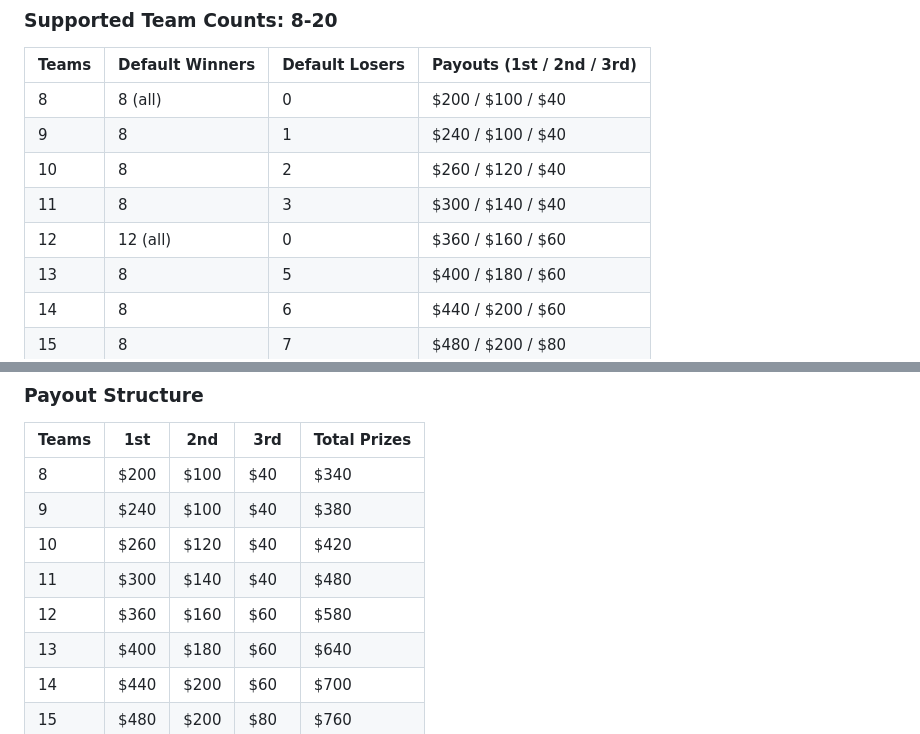
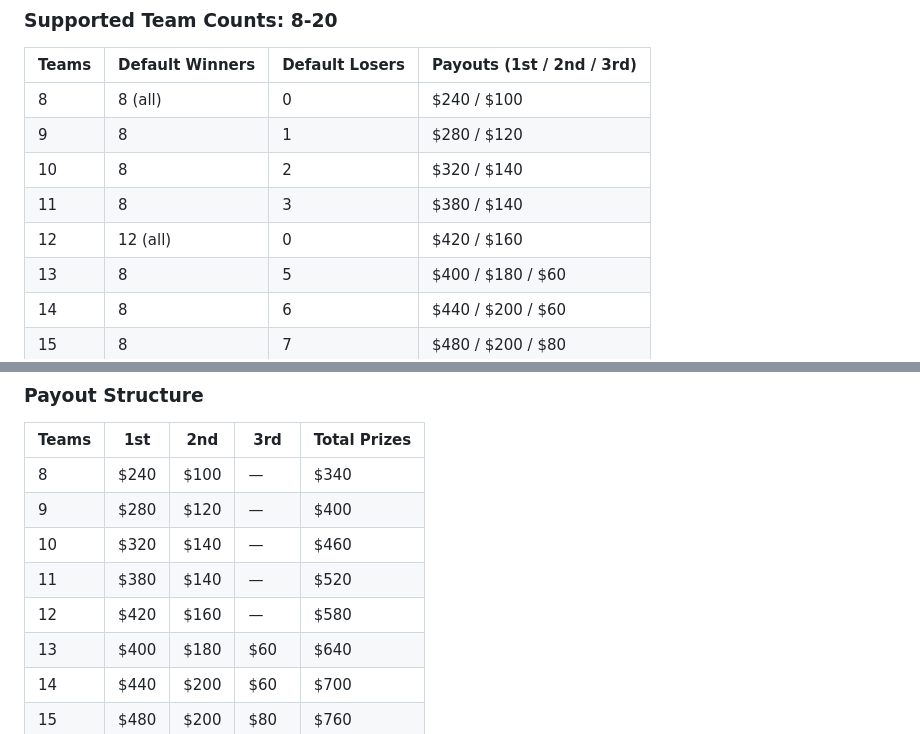
Before and after one commit to jdenish/moneyballs, a Markdown page: DESIGN_DOC.md, 2 parts joined by grey strips. Drawn GitHub-style.

Commit message:
Update payouts: 1st/2nd only for 8-12 teams, no 3rd place money

```diff
--- a/DESIGN_DOC.md
+++ b/DESIGN_DOC.md
@@ -30,11 +30,11 @@ A 8-20 team doubles pickleball tournament with configurable round robin seeding
 
 | Teams | Default Winners | Default Losers | Payouts (1st / 2nd / 3rd) |
 |-------|-----------------|----------------|---------------------------|
-| 8 | 8 (all) | 0 | $200 / $100 / $40 |
-| 9 | 8 | 1 | $240 / $100 / $40 |
-| 10 | 8 | 2 | $260 / $120 / $40 |
-| 11 | 8 | 3 | $300 / $140 / $40 |
-| 12 | 12 (all) | 0 | $360 / $160 / $60 |
+| 8 | 8 (all) | 0 | $240 / $100 |
+| 9 | 8 | 1 | $280 / $120 |
+| 10 | 8 | 2 | $320 / $140 |
+| 11 | 8 | 3 | $380 / $140 |
+| 12 | 12 (all) | 0 | $420 / $160 |
 | 13 | 8 | 5 | $400 / $180 / $60 |
 | 14 | 8 | 6 | $440 / $200 / $60 |
 | 15 | 8 | 7 | $480 / $200 / $80 |
@@ -209,11 +209,11 @@ Same as above but skip Game 3, saving ~25 minutes. Total ~4 hours 50 minutes.
 
 | Teams | 1st | 2nd | 3rd | Total Prizes |
 |-------|-----|-----|-----|-------------|
-| 8 | $200 | $100 | $40 | $340 |
-| 9 | $240 | $100 | $40 | $380 |
-| 10 | $260 | $120 | $40 | $420 |
-| 11 | $300 | $140 | $40 | $480 |
-| 12 | $360 | $160 | $60 | $580 |
+| 8 | $240 | $100 | — | $340 |
+| 9 | $280 | $120 | — | $400 |
+| 10 | $320 | $140 | — | $460 |
+| 11 | $380 | $140 | — | $520 |
+| 12 | $420 | $160 | — | $580 |
 | 13 | $400 | $180 | $60 | $640 |
 | 14 | $440 | $200 | $60 | $700 |
 | 15 | $480 | $200 | $80 | $760 |
```
